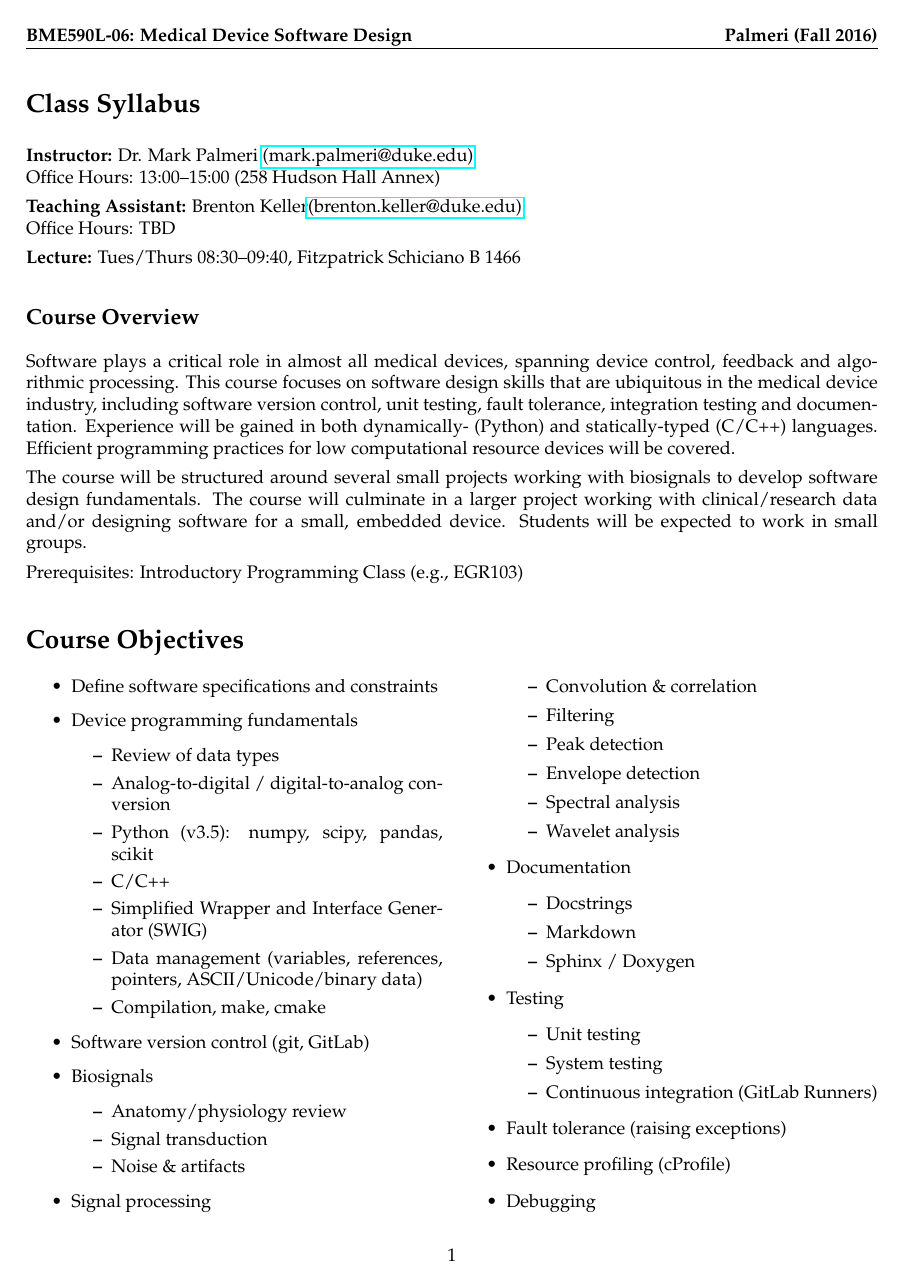
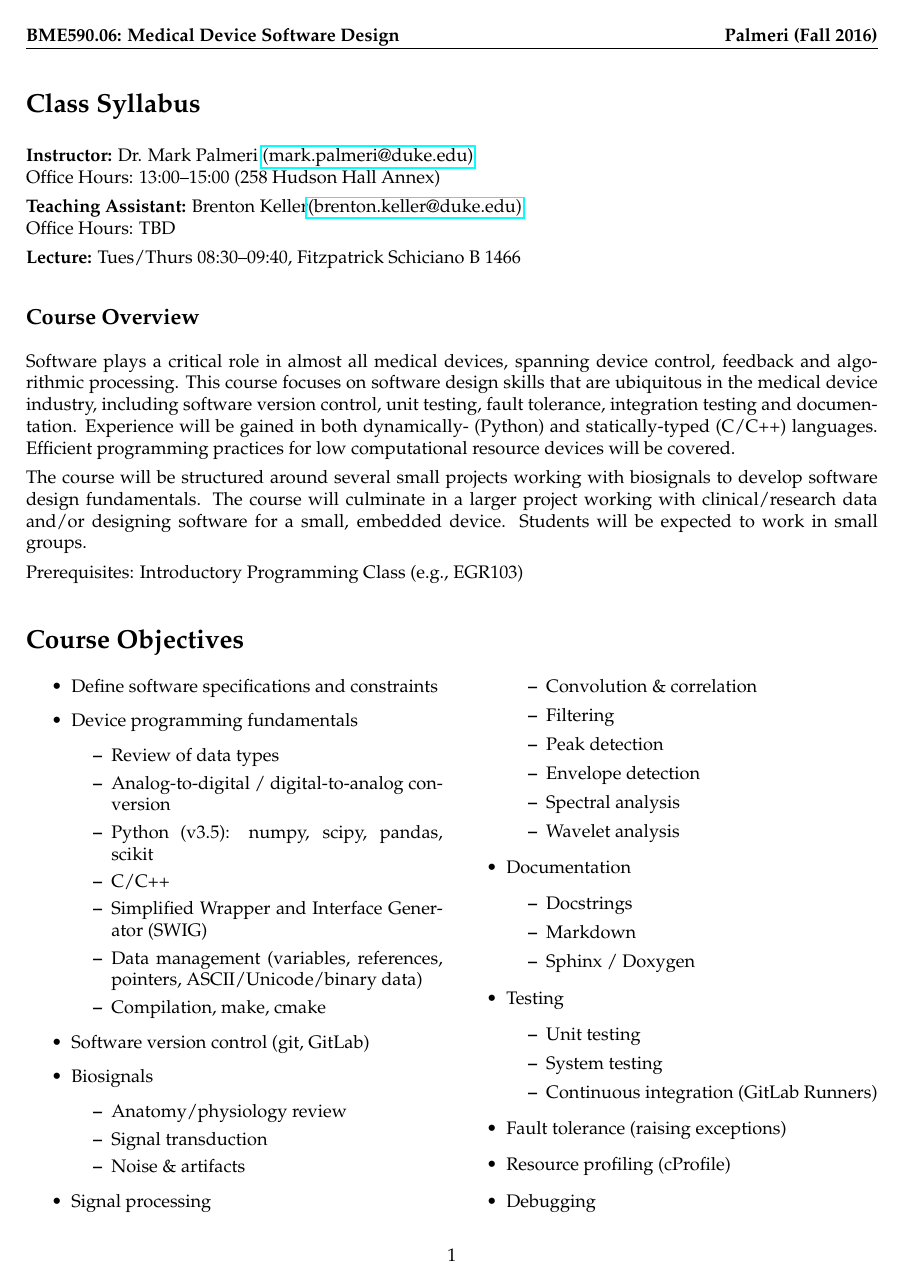
Before and after one commit to mlp6/Medical-Software-Design, a LaTeX document (syllabus.tex, which reads preamble.tex): page 1 of 4. Compiled offline with LaTeX, dvips and Ghostscript.

Commit message:
update course number

```diff
--- a/preamble.tex
+++ b/preamble.tex
@@ -20,6 +20,6 @@
 \topmargin -0.25in
 
 \pagestyle{fancy}
-\lhead{\bf BME590L-06: Medical Device Software Design}
+\lhead{\bf BME590.06: Medical Device Software Design}
 \rhead{\bf Palmeri (Fall 2016)}
 \cfoot{\thepage}
```
